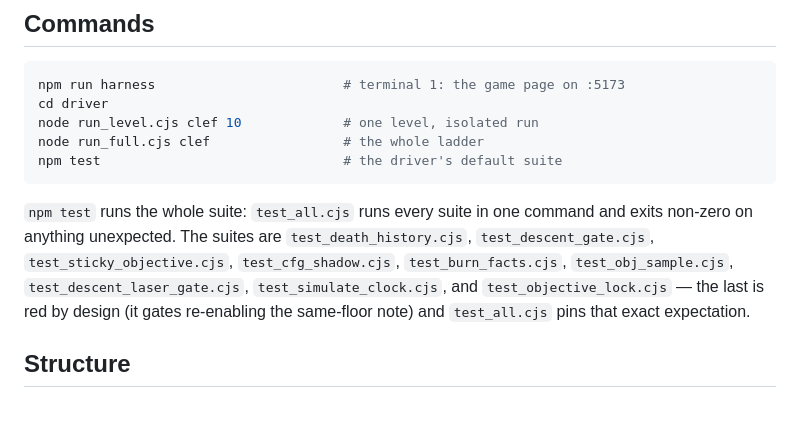
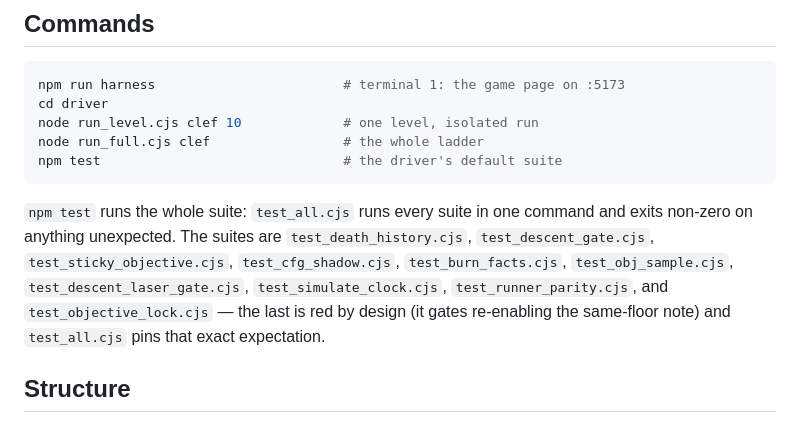
Before and after one commit to felladrin/ai-plays-cat-goric, a Markdown page: agents.md, the part around the change. GitHub-like rendering.

Commit message:
List the parity guard in the suite docs

````diff
--- a/agents.md
+++ b/agents.md
@@ -19,7 +19,7 @@ node run_full.cjs clef                 # the whole ladder
 npm test                               # the driver's default suite
 ```
 
-`npm test` runs the whole suite: `test_all.cjs` runs every suite in one command and exits non-zero on anything unexpected. The suites are `test_death_history.cjs`, `test_descent_gate.cjs`, `test_sticky_objective.cjs`, `test_cfg_shadow.cjs`, `test_burn_facts.cjs`, `test_obj_sample.cjs`, `test_descent_laser_gate.cjs`, `test_simulate_clock.cjs`, and `test_objective_lock.cjs` — the last is red by design (it gates re-enabling the same-floor note) and `test_all.cjs` pins that exact expectation.
+`npm test` runs the whole suite: `test_all.cjs` runs every suite in one command and exits non-zero on anything unexpected. The suites are `test_death_history.cjs`, `test_descent_gate.cjs`, `test_sticky_objective.cjs`, `test_cfg_shadow.cjs`, `test_burn_facts.cjs`, `test_obj_sample.cjs`, `test_descent_laser_gate.cjs`, `test_simulate_clock.cjs`, `test_runner_parity.cjs`, and `test_objective_lock.cjs` — the last is red by design (it gates re-enabling the same-floor note) and `test_all.cjs` pins that exact expectation.
 
 ## Structure
 
````
Also changed, not shown: docs/agent-guide.md (+1 -1 lines).
